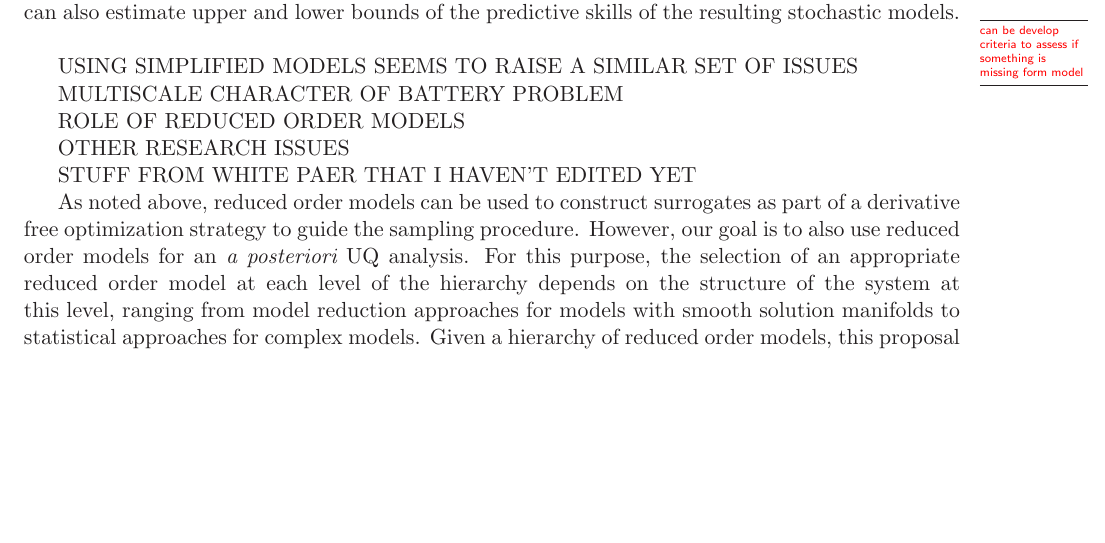
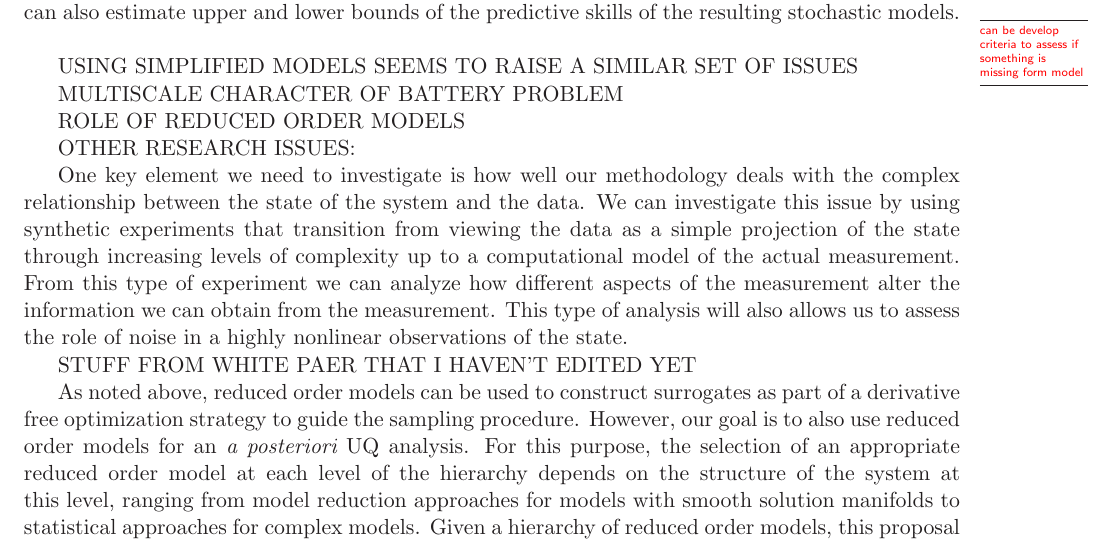
Before and after one commit to drummerdoc/UQ, a LaTeX document (narrative.tex): part of page 4 of 5, cut so that both start at the same text, the shorter picture padded with empty space. Compiled offline with LaTeX, dvips and Ghostscript.

Commit message:
added another minor things

```diff
--- a/narrative.tex
+++ b/narrative.tex
@@ -291,7 +291,16 @@ MULTISCALE CHARACTER OF BATTERY PROBLEM
 
 ROLE OF REDUCED ORDER MODELS
 
-OTHER RESEARCH ISSUES
+OTHER RESEARCH ISSUES:
+
+One key element we need to investigate is how well our methodology deals with the
+complex relationship between the state of the system and the data.  We can investigate
+this issue by using synthetic experiments that transition from viewing the data
+as a simple projection of the state through increasing levels of complexity up to
+a computational model of the actual measurement.  From this type of experiment we can
+analyze how different aspects of the measurement alter the information we can
+obtain from the measurement.  This type of analysis will also allows us to assess the
+role of noise in a highly nonlinear observations of the state.
 
 STUFF FROM WHITE PAER THAT I HAVEN'T EDITED YET
 
```
